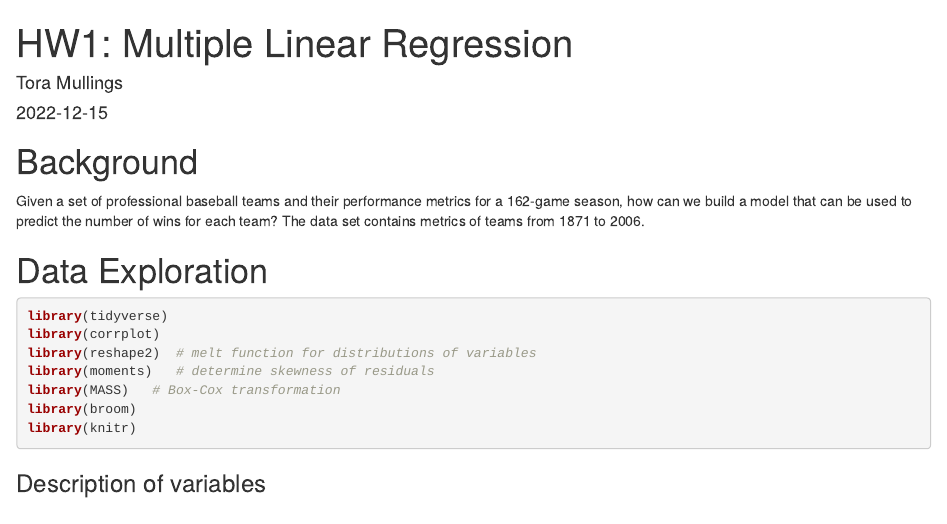
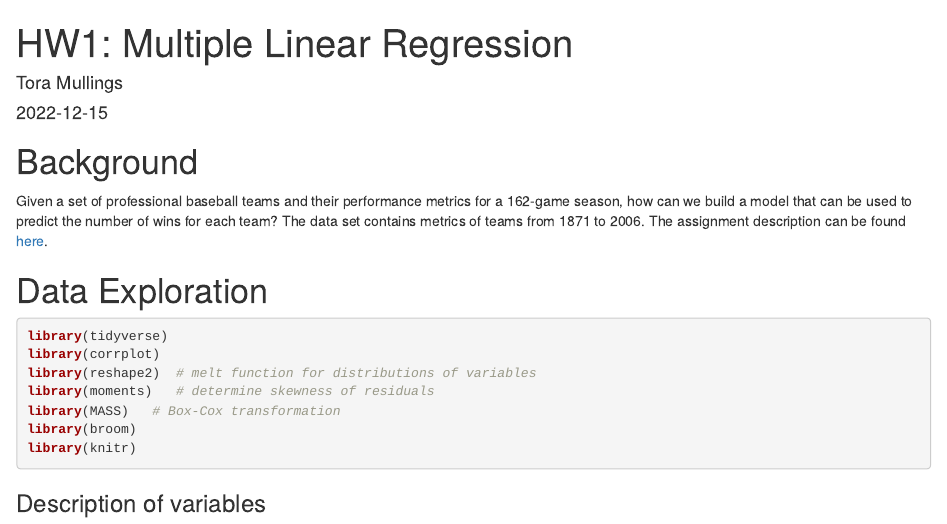
Before and after one commit to djunga/DATA621HW, an R Markdown document (hw1.Rmd): the page in a window 1100 px wide, from its top. Rendered offline with R 4.5, knitr and Pandoc, with nearby package versions.

Commit message:
Add files via upload

```diff
--- a/hw1.Rmd
+++ b/hw1.Rmd
@@ -14,7 +14,7 @@ knitr::opts_chunk$set(echo = TRUE)
 
 # Background
 
-Given a set of professional baseball teams and their performance metrics for a 162-game season, how can we build a model that can be used to predict the number of wins for each team? The data set contains metrics of teams from 1871 to 2006.
+Given a set of professional baseball teams and their performance metrics for a 162-game season, how can we build a model that can be used to predict the number of wins for each team? The data set contains metrics of teams from 1871 to 2006. The assignment description can be found [here](https://github.com/djunga/DATA621HW/blob/main/HW1%20Moneyball.pdf).
 
 
 # Data Exploration
```
Also changed, not shown: hw1.html.
